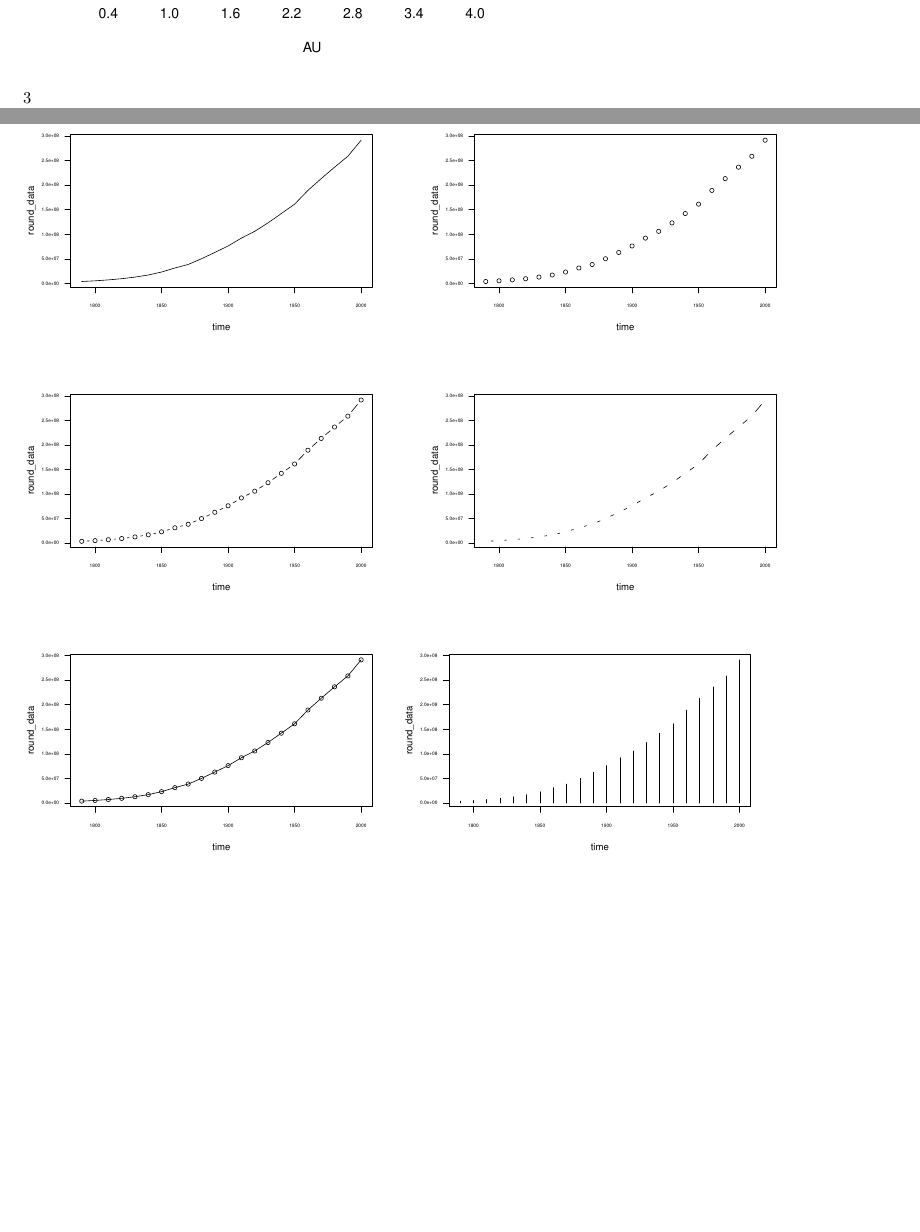
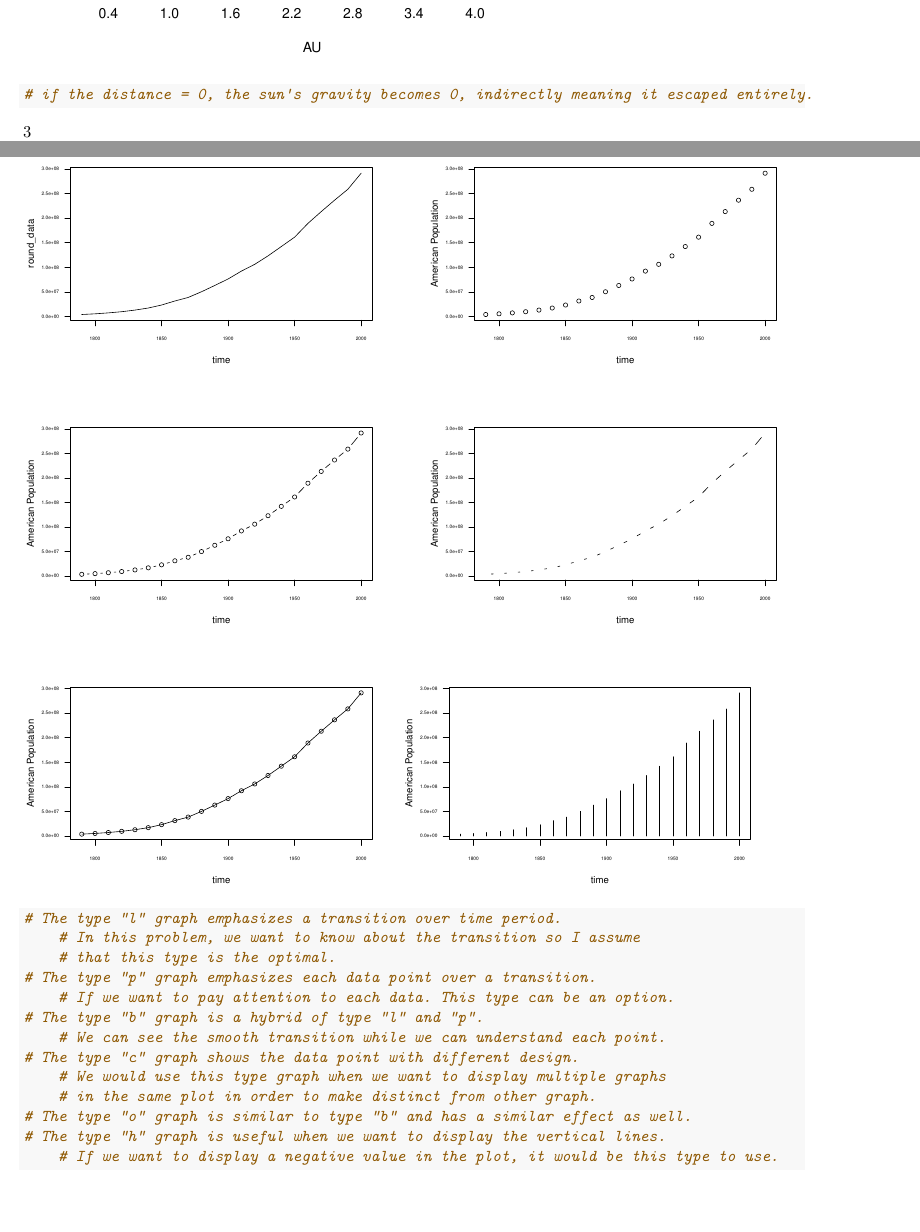
Before and after one commit to idsts2670/statistical-analysis, an R Markdown document (Purdue_STAT527/hw2.Rmd): two parts of pages 2 and 3 of 3, joined at a grey line, cut so that both start at the same text. Rendered offline with R 4.5, knitr and Pandoc, then LaTeX, with nearby package versions.

Commit message:
notebook updated

````diff
--- a/Purdue_STAT527/hw2.Rmd
+++ b/Purdue_STAT527/hw2.Rmd
@@ -42,6 +42,7 @@ According to Newton's gravitational law, is there any distance at which the sun'
 r <- 0.4:5.2
 a <- 1 / r^2
 plot(r, a, xlab="AU", ylab="the gravitational acceleration", xaxp = c(0.4, 5.2, 8))
+# if the distance = 0, the sun's gravity becomes 0, indirectly meaning it escaped entirely.
 ```
 
 3\
@@ -71,0 +79,15 @@ plot(time, round_data, type = "h", las = 1, cex.axis = 0.5)
+```{r message = FALSE}
+# The type "l" graph emphasizes a transition over time period.
+    # In this problem, we want to know about the transition so I assume
+    # that this type is the optimal.
+# The type "p" graph emphasizes each data point over a transition.
+    # If we want to pay attention to each data. This type can be an option.
+# The type "b" graph is a hybrid of type "l" and "p".
+    # We can see the smooth transition while we can understand each point.
+# The type "c" graph shows the data point with different design.
+    # We would use this type graph when we want to display multiple graphs
+    # in the same plot in order to make distinct from other graph.
+# The type "o" graph is similar to type "b" and has a similar effect as well.
+# The type "h" graph is useful when we want to display the vertical lines.
+    # If we want to display a negative value in the plot, it would be this type to use.
+```
````
Also changed, not shown: Purdue_STAT527/hw2.Rmd (18 more changed lines).
